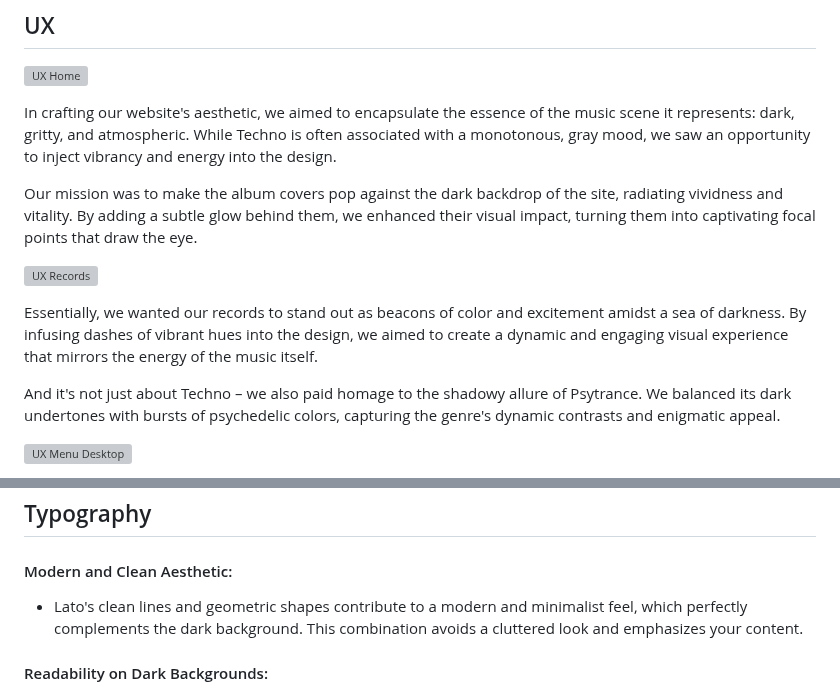
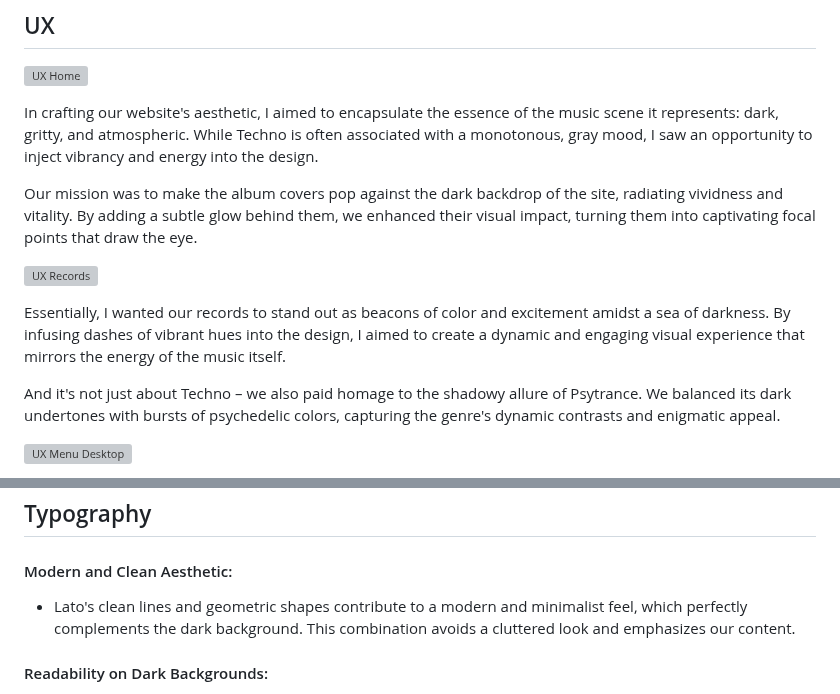
Before and after one commit to zakenaio/pp5-tonality, a Markdown page: README.md, 2 parts joined by grey strips. Rendered like a GitHub page; grey boxes are pictures that could not be loaded.

Commit message:
Spelling and alt check

```diff
--- a/README.md
+++ b/README.md
@@ -42,13 +42,13 @@ Overall, creating a webshop for rare and classic Psytrance and Techno on vinyl c
 
 ![UX Home](documentation/testing/responsive/home-desktop-medium.png)
 
-In crafting our website's aesthetic, we aimed to encapsulate the essence of the music scene it represents: dark, gritty, and atmospheric. While Techno is often associated with a monotonous, gray mood, we saw an opportunity to inject vibrancy and energy into the design.
+In crafting our website's aesthetic, I aimed to encapsulate the essence of the music scene it represents: dark, gritty, and atmospheric. While Techno is often associated with a monotonous, gray mood, I saw an opportunity to inject vibrancy and energy into the design.
 
 Our mission was to make the album covers pop against the dark backdrop of the site, radiating vividness and vitality. By adding a subtle glow behind them, we enhanced their visual impact, turning them into captivating focal points that draw the eye.
 
 ![UX Records](documentation/testing/responsive/records-desktop-medium.png)
 
-Essentially, we wanted our records to stand out as beacons of color and excitement amidst a sea of darkness. By infusing dashes of vibrant hues into the design, we aimed to create a dynamic and engaging visual experience that mirrors the energy of the music itself.
+Essentially, I wanted our records to stand out as beacons of color and excitement amidst a sea of darkness. By infusing dashes of vibrant hues into the design, I aimed to create a dynamic and engaging visual experience that mirrors the energy of the music itself.
 
 And it's not just about Techno – we also paid homage to the shadowy allure of Psytrance. We balanced its dark undertones with bursts of psychedelic colors, capturing the genre's dynamic contrasts and enigmatic appeal.
 
@@ -119,7 +119,7 @@ Arrow - Top line and marker for messages top right, under bag/cart.
 
 #### Modern and Clean Aesthetic:
 
-- Lato's clean lines and geometric shapes contribute to a modern and minimalist feel, which perfectly complements the dark background. This combination avoids a cluttered look and emphasizes your content.
+- Lato's clean lines and geometric shapes contribute to a modern and minimalist feel, which perfectly complements the dark background. This combination avoids a cluttered look and emphasizes our content.
 
 #### Readability on Dark Backgrounds:
 
```
